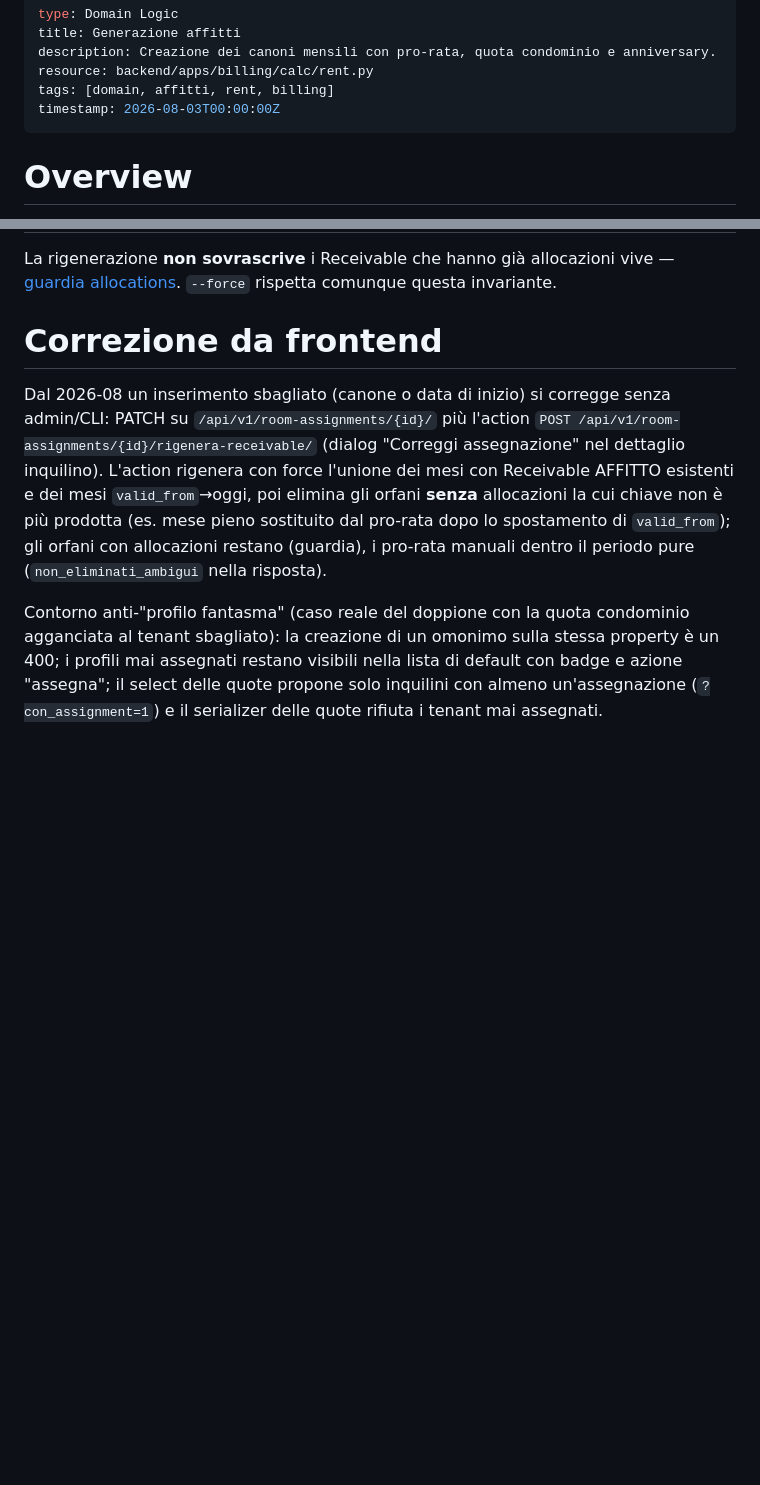
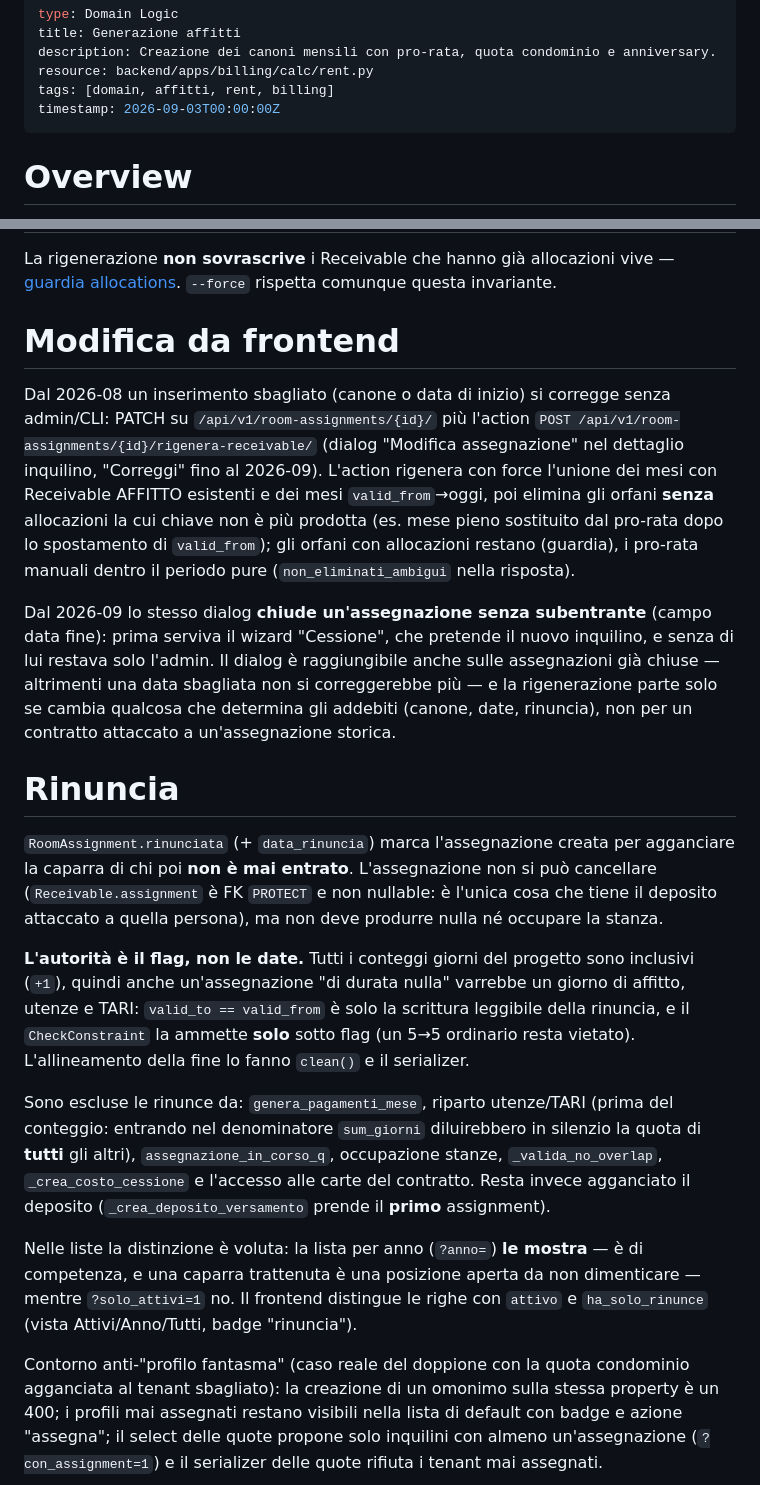
Before and after one commit to sandroden/viapal, a Markdown page: .okf/domain/generazione-affitti.md, 2 parts joined by grey strips. Drawn GitHub-style; blank space fills up the shorter version.

Commit message:
docs(okf): rinuncia e trappole del deposito trattenuto
Il bundle registra ciò che non si ricostruisce leggendo il codice: perché
sulla rinuncia l'autorità è il flag e non le date (i conteggi giorni sono
inclusivi), perché nel riparto utenze l'esclusione va fatta prima del
denominatore, e le due trappole del deposito — zero non vuol dire
"trattengo", e il versato in anagrafica è il pattuito, non l'incassato.

Co-Authored-By: Claude Opus 5 <noreply@anthropic.com>
Claude-Session: https://claude.ai/code/session_017Xtm1x8nXS3N7Ah3tr2zBR

```diff
--- a/.okf/domain/generazione-affitti.md
+++ b/.okf/domain/generazione-affitti.md
@@ -4,7 +4,7 @@ title: Generazione affitti
 description: Creazione dei canoni mensili con pro-rata, quota condominio e anniversary.
 resource: backend/apps/billing/calc/rent.py
 tags: [domain, affitti, rent, billing]
-timestamp: 2026-08-03T00:00:00Z
+timestamp: 2026-09-03T00:00:00Z
 ---
 
 # Overview
@@ -45,17 +45,53 @@ La rigenerazione **non sovrascrive** i Receivable che hanno già allocazioni viv
 — [guardia allocations](/decisions/guardia-allocations.md). `--force` rispetta
 comunque questa invariante.
 
-# Correzione da frontend
+# Modifica da frontend
 
 Dal 2026-08 un inserimento sbagliato (canone o data di inizio) si corregge
 senza admin/CLI: PATCH su `/api/v1/room-assignments/{id}/` più l'action
-`POST /api/v1/room-assignments/{id}/rigenera-receivable/` (dialog "Correggi
-assegnazione" nel dettaglio inquilino). L'action rigenera con force l'unione
+`POST /api/v1/room-assignments/{id}/rigenera-receivable/` (dialog "Modifica
+assegnazione" nel dettaglio inquilino, "Correggi" fino al 2026-09). L'action rigenera con force l'unione
 dei mesi con Receivable AFFITTO esistenti e dei mesi `valid_from`→oggi, poi
 elimina gli orfani **senza** allocazioni la cui chiave non è più prodotta
 (es. mese pieno sostituito dal pro-rata dopo lo spostamento di `valid_from`);
 gli orfani con allocazioni restano (guardia), i pro-rata manuali dentro il
 periodo pure (`non_eliminati_ambigui` nella risposta).
+
+Dal 2026-09 lo stesso dialog **chiude un'assegnazione senza subentrante**
+(campo data fine): prima serviva il wizard "Cessione", che pretende il nuovo
+inquilino, e senza di lui restava solo l'admin. Il dialog è raggiungibile
+anche sulle assegnazioni già chiuse — altrimenti una data sbagliata non si
+correggerebbe più — e la rigenerazione parte solo se cambia qualcosa che
+determina gli addebiti (canone, date, rinuncia), non per un contratto
+attaccato a un'assegnazione storica.
+
+# Rinuncia
+
+`RoomAssignment.rinunciata` (+ `data_rinuncia`) marca l'assegnazione creata
+per agganciare la caparra di chi poi **non è mai entrato**. L'assegnazione non
+si può cancellare (`Receivable.assignment` è FK `PROTECT` e non nullable: è
+l'unica cosa che tiene il deposito attaccato a quella persona), ma non deve
+produrre nulla né occupare la stanza.
+
+**L'autorità è il flag, non le date.** Tutti i conteggi giorni del progetto
+sono inclusivi (`+1`), quindi anche un'assegnazione "di durata nulla"
+varrebbe un giorno di affitto, utenze e TARI: `valid_to == valid_from` è solo
+la scrittura leggibile della rinuncia, e il `CheckConstraint` la ammette
+**solo** sotto flag (un 5→5 ordinario resta vietato). L'allineamento della
+fine lo fanno `clean()` e il serializer.
+
+Sono escluse le rinunce da: `genera_pagamenti_mese`, riparto utenze/TARI
+(prima del conteggio: entrando nel denominatore `sum_giorni` diluirebbero in
+silenzio la quota di **tutti** gli altri), `assegnazione_in_corso_q`,
+occupazione stanze, `_valida_no_overlap`, `_crea_costo_cessione` e l'accesso
+alle carte del contratto. Resta invece agganciato il deposito
+(`_crea_deposito_versamento` prende il **primo** assignment).
+
+Nelle liste la distinzione è voluta: la lista per anno (`?anno=`) **le
+mostra** — è di competenza, e una caparra trattenuta è una posizione aperta
+da non dimenticare — mentre `?solo_attivi=1` no. Il frontend distingue le
+righe con `attivo` e `ha_solo_rinunce` (vista Attivi/Anno/Tutti, badge
+"rinuncia").
 
 Contorno anti-"profilo fantasma" (caso reale del doppione con la quota
 condominio agganciata al tenant sbagliato): la creazione di un omonimo
```
Also changed, not shown: .okf/domain/deposito.md (+26 -1 lines), .okf/log.md (+4 -0 lines).
